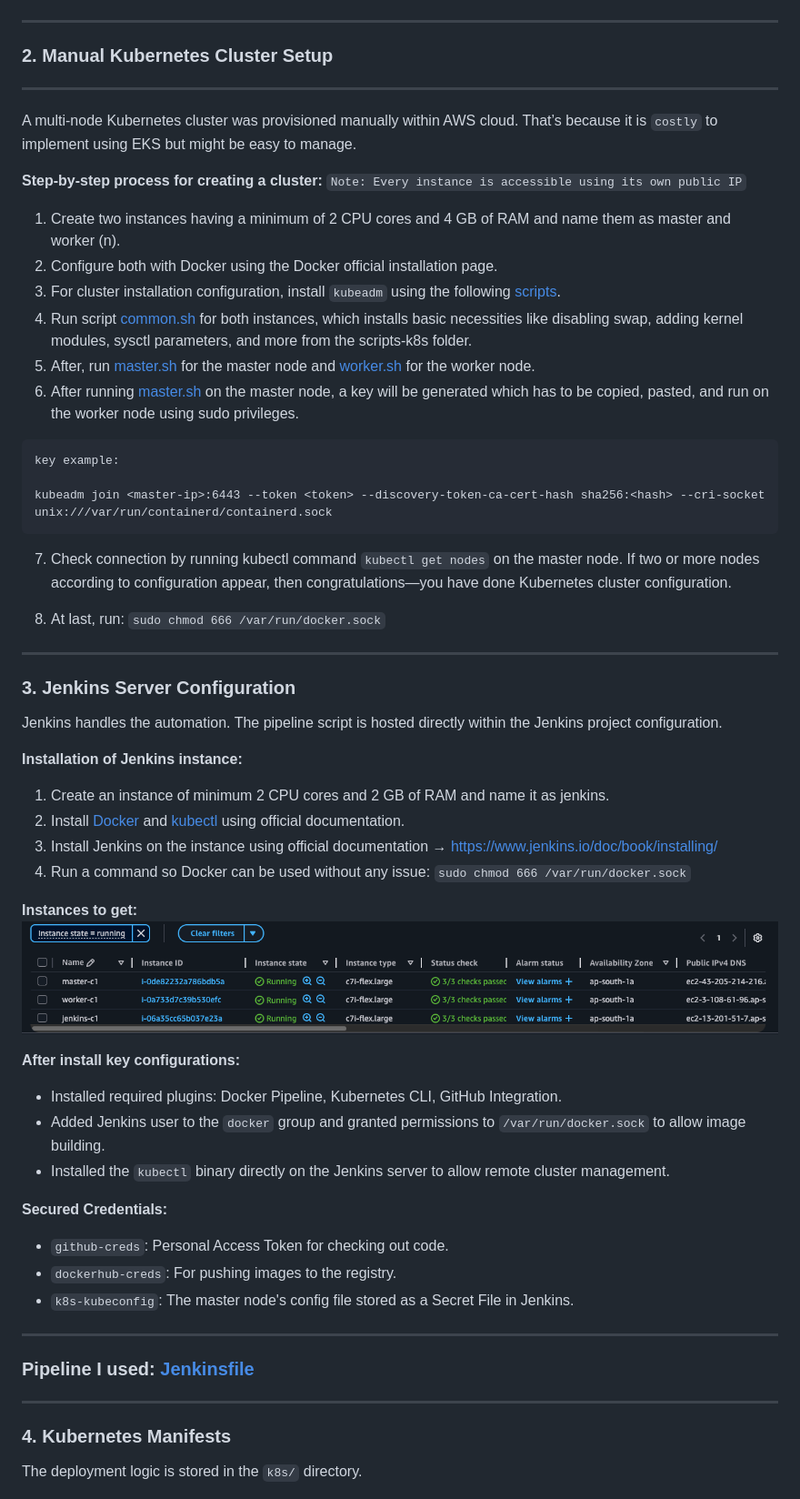
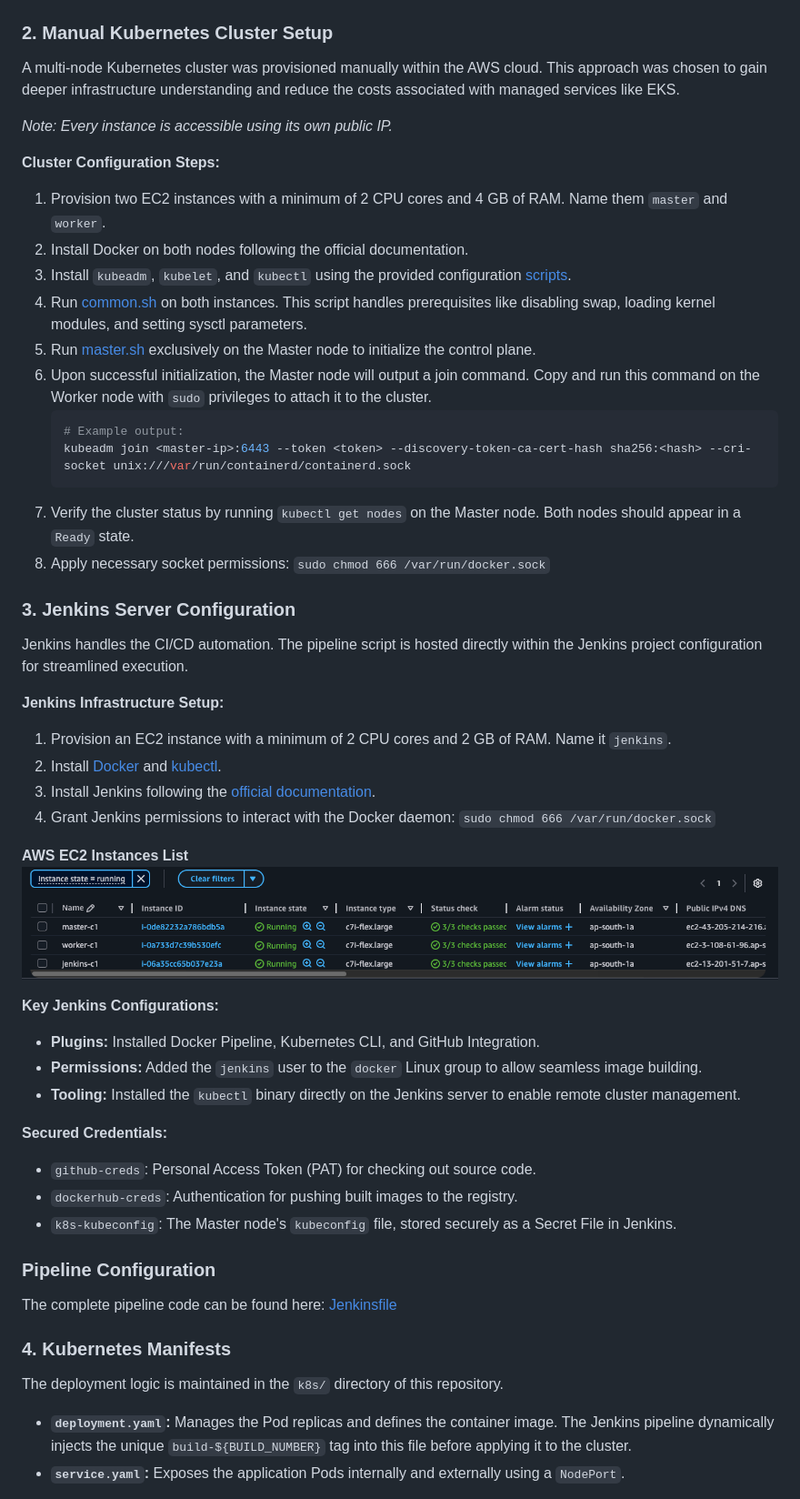
Before and after one commit to Jatin804/AWS-EC2-Cluster_K8s-Docker, a Markdown page: README.md, the part around one of its changes. Shown at 91% size. Rendered like a GitHub page.

````diff
--- a/README.md
+++ b/README.md
@@ -53,70 +48,53 @@ Application is lightweight because of Flask web server framework serving an `ind
 ![flow diagram](resources/image-flow.png)
 
----
+### 2. Manual Kubernetes Cluster Setup
+A multi-node Kubernetes cluster was provisioned manually within the AWS cloud. This approach was chosen to gain deeper infrastructure understanding and reduce the costs associated with managed services like EKS.
 
-### 2. Manual Kubernetes Cluster Setup
+*Note: Every instance is accessible using its own public IP.*
 
----
+**Cluster Configuration Steps:**
+1. Provision two EC2 instances with a minimum of 2 CPU cores and 4 GB of RAM. Name them `master` and `worker`.
+2. Install Docker on both nodes following the official documentation.
+3. Install `kubeadm`, `kubelet`, and `kubectl` using the provided configuration <a href="/resources/">scripts</a>.
+4. Run <a href="/resources/common.sh">common.sh</a> on both instances. This script handles prerequisites like disabling swap, loading kernel modules, and setting sysctl parameters.
+5. Run <a href="/resources/master.sh">master.sh</a> exclusively on the Master node to initialize the control plane.
+6. Upon successful initialization, the Master node will output a join command. Copy and run this command on the Worker node with `sudo` privileges to attach it to the cluster.
+   ```bash
+   # Example output:
+   kubeadm join <master-ip>:6443 --token <token> --discovery-token-ca-cert-hash sha256:<hash> --cri-socket unix:///var/run/containerd/containerd.sock
+   ```
+7. Verify the cluster status by running `kubectl get nodes` on the Master node. Both nodes should appear in a `Ready` state.
+8. Apply necessary socket permissions: `sudo chmod 666 /var/run/docker.sock`
 
-A multi-node Kubernetes cluster was provisioned manually within AWS cloud. That’s because it is `costly` to implement using EKS but might be easy to manage.
+### 3. Jenkins Server Configuration
+Jenkins handles the CI/CD automation. The pipeline script is hosted directly within the Jenkins project configuration for streamlined execution.
 
-**Step-by-step process for creating a cluster:**
-`Note: Every instance is accessible using its own public IP`
-
-1. Create two instances having a minimum of 2 CPU cores and 4 GB of RAM and name them as master and worker (n).
-2. Configure both with Docker using the Docker official installation page.
-3. For cluster installation configuration, install `kubeadm` using the following <a href="/resources/">scripts</a>.
-4. Run script <a href="/resources/common.sh">common.sh</a> for both instances, which installs basic necessities like disabling swap, adding kernel modules, sysctl parameters, and more from the scripts-k8s folder.
-5. After, run <a href="/resources/master.sh">master.sh</a> for the master node and <a href="/resources/worker.sh">worker.sh</a> for the worker node.
-6. After running <a href="/resources/master.sh">master.sh</a> on the master node, a key will be generated which has to be copied, pasted, and run on the worker node using sudo privileges.
-
-```
-key example:
-
-kubeadm join <master-ip>:6443 --token <token> --discovery-token-ca-cert-hash sha256:<hash> --cri-socket unix:///var/run/containerd/containerd.sock
-```
-
-7. Check connection by running kubectl command `kubectl get nodes` on the master node. If two or more nodes according to configuration appear, then congratulations—you have done Kubernetes cluster configuration.
-
-8. At last, run:
+**Jenkins Infrastructure Setup:**
+1. Provision an EC2 instance with a minimum of 2 CPU cores and 2 GB of RAM. Name it `jenkins`.
+2. Install <a href="[https://docs.docker.com/desktop/](https://docs.docker.com/desktop/)">Docker</a> and <a href="[https://kubernetes.io/docs/tasks/tools/kubectl](https://kubernetes.io/docs/tasks/tools/kubectl)">kubectl</a>.
+3. Install Jenkins following the <a href="[https://www.jenkins.io/doc/book/installing/](https://www.jenkins.io/doc/book/installing/)">official documentation</a>.
+4. Grant Jenkins permissions to interact with the Docker daemon:
    `sudo chmod 666 /var/run/docker.sock`
 
----
-
-### 3. Jenkins Server Configuration
-
-Jenkins handles the automation. The pipeline script is hosted directly within the Jenkins project configuration.
-
-**Installation of Jenkins instance:**
-
-1. Create an instance of minimum 2 CPU cores and 2 GB of RAM and name it as jenkins.
-2. Install <a href="https://docs.docker.com/desktop/">Docker</a> and <a href="https://kubernetes.io/docs/tasks/tools/kubectl">kubectl</a> using official documentation.
-3. Install Jenkins on the instance using official documentation → [https://www.jenkins.io/doc/book/installing/](https://www.jenkins.io/doc/book/installing/)
-4. Run a command so Docker can be used without any issue:
-   `sudo chmod 666 /var/run/docker.sock`
-
-**Instances to get:**
+**AWS EC2 Instances List**
 ![instances to get](<resources/Screenshot 2026-04-08 at 9.05.07 PM.png>)
 
-**After install key configurations:**
-
-* Installed required plugins: Docker Pipeline, Kubernetes CLI, GitHub Integration.
-* Added Jenkins user to the `docker` group and granted permissions to `/var/run/docker.sock` to allow image building.
-* Installed the `kubectl` binary directly on the Jenkins server to allow remote cluster management.
+**Key Jenkins Configurations:**
+* **Plugins:** Installed Docker Pipeline, Kubernetes CLI, and GitHub Integration.
+* **Permissions:** Added the `jenkins` user to the `docker` Linux group to allow seamless image building.
+* **Tooling:** Installed the `kubectl` binary directly on the Jenkins server to enable remote cluster management.
 
 **Secured Credentials:**
+* `github-creds`: Personal Access Token (PAT) for checking out source code.
+* `dockerhub-creds`: Authentication for pushing built images to the registry.
+* `k8s-kubeconfig`: The Master node's `kubeconfig` file, stored securely as a Secret File in Jenkins.
 
-* `github-creds`: Personal Access Token for checking out code.
-* `dockerhub-creds`: For pushing images to the registry.
-* `k8s-kubeconfig`: The master node's config file stored as a Secret File in Jenkins.
-
----
-
-### **Pipeline I used:** <a href="/resources/Jenkinsfile">Jenkinsfile</a>
-
----
+### **Pipeline Configuration**
+The complete pipeline code can be found here: <a href="/resources/Jenkinsfile">Jenkinsfile</a>
 
 ### 4. Kubernetes Manifests
+The deployment logic is maintained in the `k8s/` directory of this repository.
 
-The deployment logic is stored in the `k8s/` directory.
+* **`deployment.yaml`:** Manages the Pod replicas and defines the container image. The Jenkins pipeline dynamically injects the unique `build-${BUILD_NUMBER}` tag into this file before applying it to the cluster.
+* **`service.yaml`:** Exposes the application Pods internally and externally using a `NodePort`.
 
````
Also changed, not shown: other parts of README.md (+22 -44 lines).
